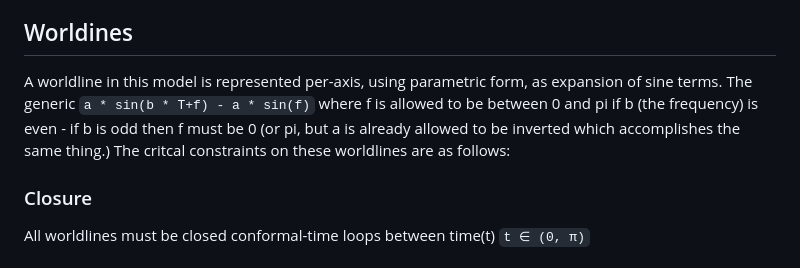
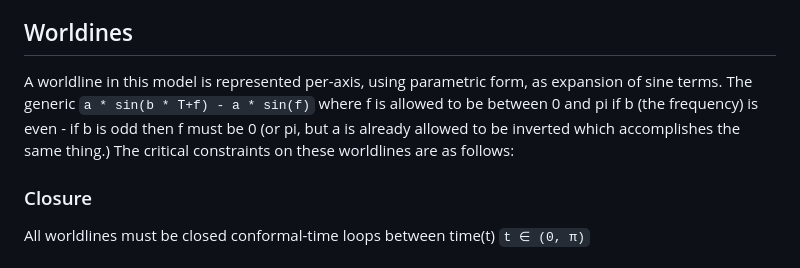
Before and after one commit to universe-analysis/universe-generator, a Markdown page: README.md, the part around the change. GitHub-like rendering.

Commit message:
Update README.md
typo

```diff
--- a/README.md
+++ b/README.md
@@ -2,7 +2,7 @@
 This project is centered around discrete generation and analysis of a model universe. Our model universe has n spatial dimensions, and one dimension for time, it is flat and contains a torus submanifold, therefore describing generalized Minkowski spacetime. Worldlines are defined within this spacetime, and a discrete analysis with a Random-Sequential-Adsorption (RSA) technique is uses to pack the universe according to rules of intersection and non-intersection. This model therefore describes n spatial dimensions on an expanding and collapsing n-torus, allowing a cat-map automorphism.
 
 ## Worldines
-A worldline in this model is represented per-axis, using parametric form, as expansion of sine terms. The generic `a * sin(b * T+f) - a * sin(f)` where f is allowed to be between 0 and pi if b (the frequency) is even - if b is odd then f must be 0 (or pi, but a is already allowed to be inverted which accomplishes the same thing.) The critcal constraints on these worldlines are as follows:
+A worldline in this model is represented per-axis, using parametric form, as expansion of sine terms. The generic `a * sin(b * T+f) - a * sin(f)` where f is allowed to be between 0 and pi if b (the frequency) is even - if b is odd then f must be 0 (or pi, but a is already allowed to be inverted which accomplishes the same thing.) The critical constraints on these worldlines are as follows:
 
 ### Closure
 All worldlines must be closed conformal-time loops between time(t) `t ∈ (0, π)`
```
